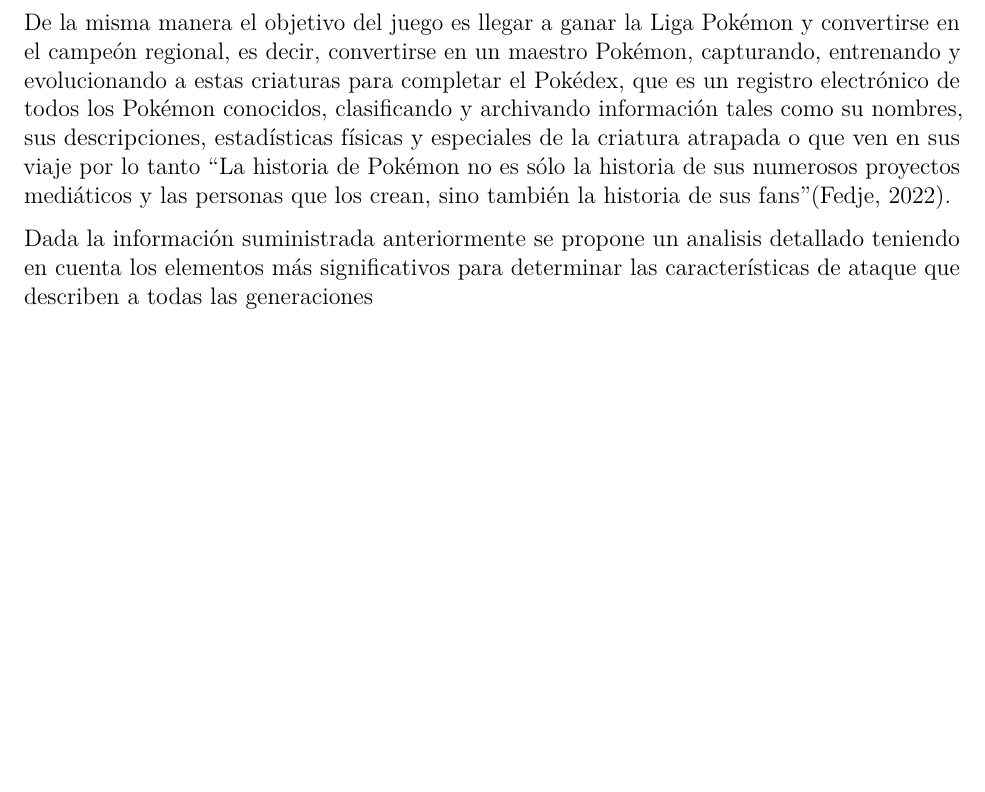
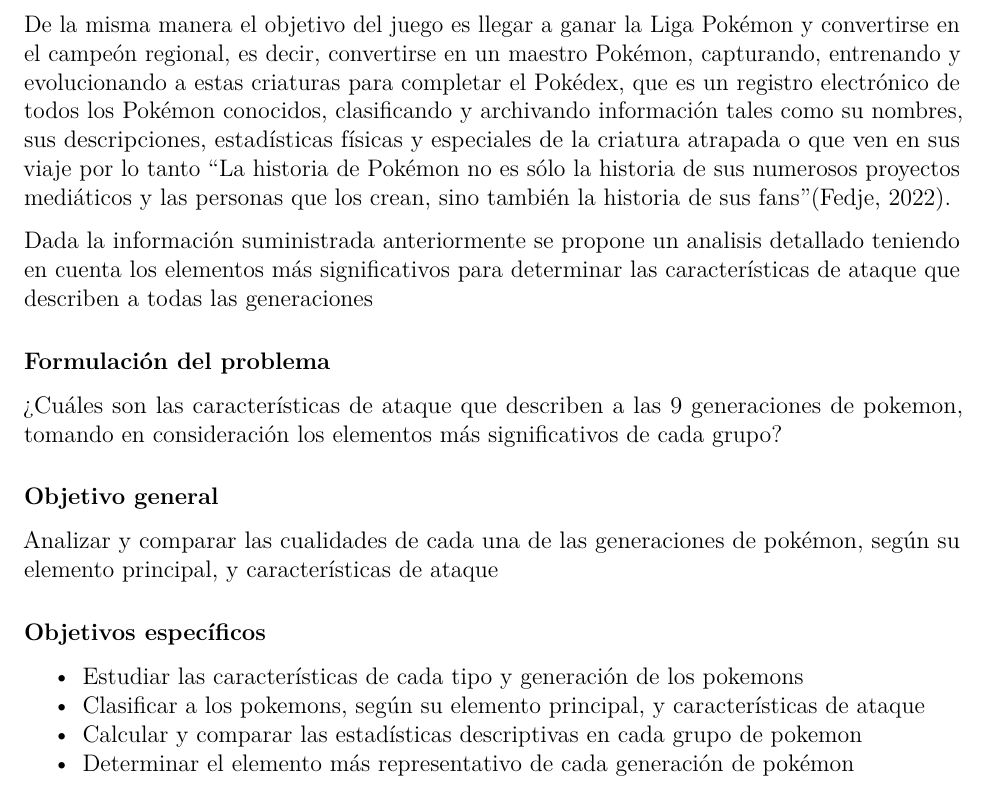
Before and after one commit to MariMeta/Pokemons, an R Markdown document (Documento PDF/PDF.Rmd): part of page 2 of 2 before the commit and part of page 2 of 3 after it, cut so that both start at the same text, the shorter picture padded with empty space. Rendered offline with R 4.5, knitr and Pandoc, then LaTeX, with nearby package versions.

Commit message:
Problema
Formulación del problema, objetivo general y objetivos específicos

```diff
--- a/Documento PDF/PDF.Rmd
+++ b/Documento PDF/PDF.Rmd
@@ -104,3 +104,19 @@
 De la misma manera el objetivo del juego es llegar a ganar la Liga Pokémon y convertirse en el campeón regional, es decir, convertirse en un maestro Pokémon, capturando, entrenando y evolucionando a estas criaturas para completar el Pokédex, que es un registro electrónico de todos los Pokémon conocidos, clasificando y archivando información tales como su nombres, sus descripciones, estadísticas físicas y especiales de la criatura atrapada o que ven en sus viaje por lo tanto “La historia de Pokémon no es sólo la historia de sus numerosos proyectos mediáticos y las personas que los crean, sino también la historia de sus fans”[@fedje202225].
 
 Dada la información suministrada anteriormente se propone un analisis detallado teniendo en cuenta los elementos más significativos para determinar las características de ataque que describen a todas las generaciones
+
+
+### Formulación del problema
+
+¿Cuáles son las características de ataque que describen a las 9 generaciones de pokemon, tomando en consideración los elementos más significativos de cada grupo?
+
+### Objetivo general
+
+Analizar y comparar las cualidades de cada una de las generaciones de pokémon, según su elemento principal, y características de ataque
+
+### Objetivos específicos
+
+-   Estudiar las características de cada tipo y generación de los pokemons
+-   Clasificar a los pokemons, según su elemento principal, y características de ataque
+-   Calcular y comparar las estadísticas descriptivas en cada grupo de pokemon
+-   Determinar el elemento más representativo de cada generación de pokémon
```
